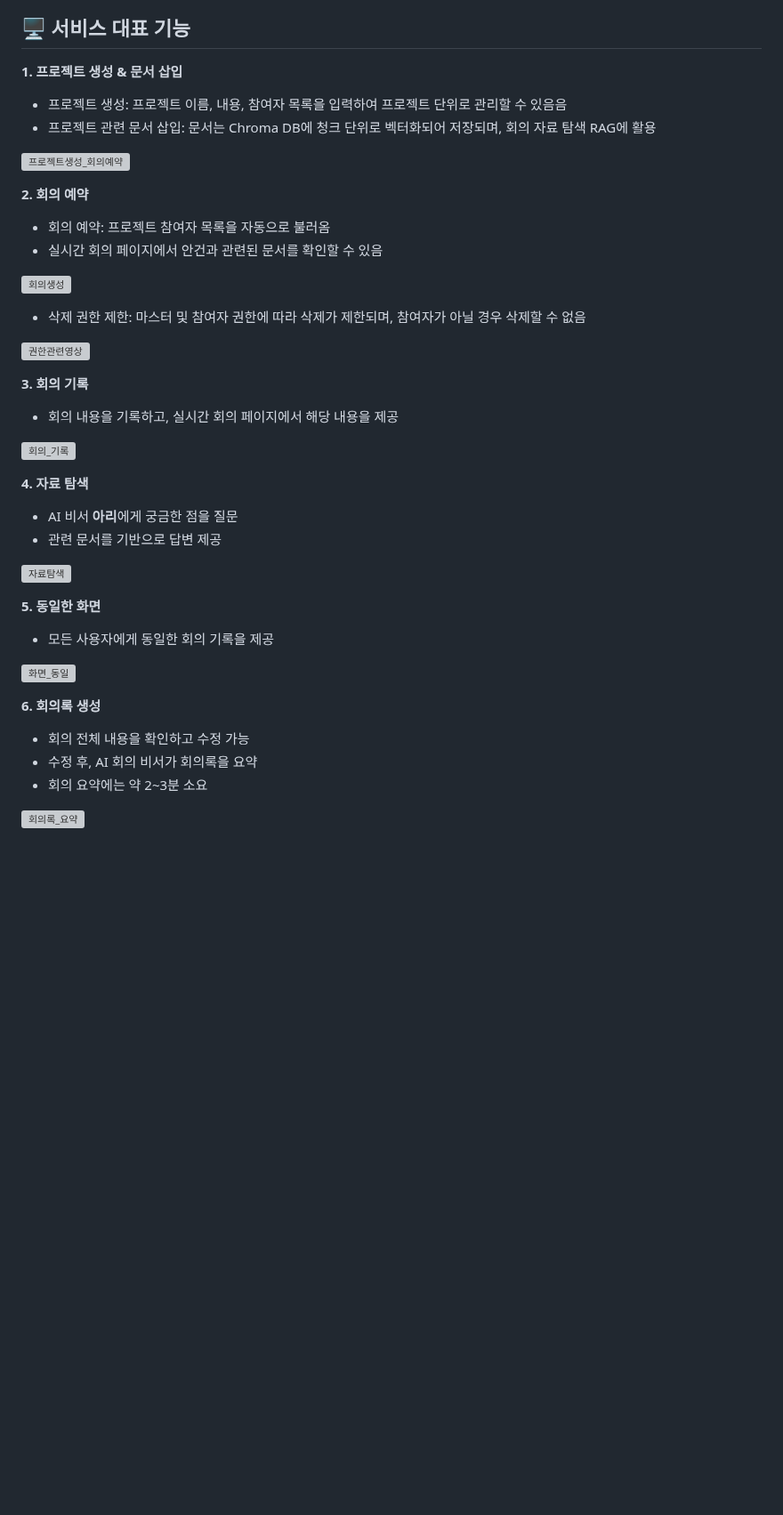
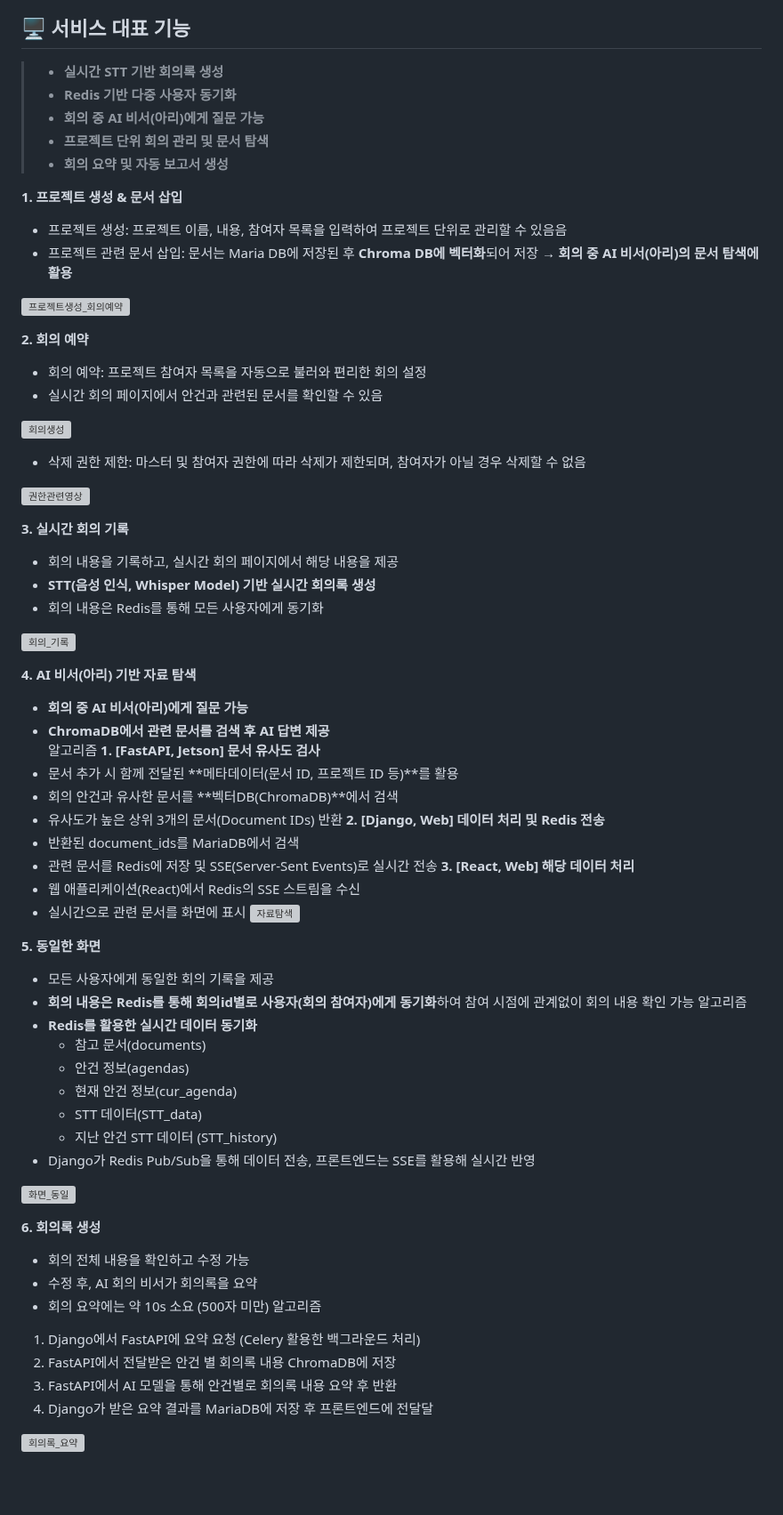
Before and after one commit to jungyujin828/MeetGenius, a Markdown page: README.md, the part around one of its changes. Shown at 89% size. Drawn GitHub-style; blank space fills up the shorter version; grey boxes are pictures that could not be loaded.

Commit message:
[ETC] README 작성중
README 수정

#S12P11B203-0

```diff
--- a/README.md
+++ b/README.md
@@ -102,17 +139,25 @@
 <br>
 
 ## 🖥️  서비스 대표 기능
+
+> - **실시간 STT 기반 회의록 생성**
+> - **Redis 기반 다중 사용자 동기화**
+> - **회의 중 AI 비서(아리)에게 질문 가능**
+> - **프로젝트 단위 회의 관리 및 문서 탐색**
+> - **회의 요약 및 자동 보고서 생성**
+
 **1. 프로젝트 생성 & 문서 삽입**
 
 - 프로젝트 생성: 프로젝트 이름, 내용, 참여자 목록을 입력하여 프로젝트 단위로 관리할 수 있음음
-- 프로젝트 관련 문서 삽입: 문서는 Chroma DB에 청크 단위로 벡터화되어 저장되며, 회의 자료 탐색 RAG에 활용
+- 프로젝트 관련 문서 삽입: 문서는 Maria DB에 저장된 후 **Chroma DB에 벡터화**되어 저장 → **회의 중 AI 비서(아리)의 문서 탐색에 활용**
+
 
 ![프로젝트생성_회의예약](/uploads/a367774484fe5da101963785b75de010/프로젝트생성_회의예약.mp4)
 
 
 
 **2. 회의 예약**
-- 회의 예약: 프로젝트 참여자 목록을 자동으로 불러옴
+- 회의 예약: 프로젝트 참여자 목록을 자동으로 불러와 편리한 회의 설정
 - 실시간 회의 페이지에서 안건과 관련된 문서를 확인할 수 있음
 
 ![회의생성](/uploads/c26356d8101cf8318803f580e996c44f/회의생성.mp4)
@@ -123,26 +168,52 @@
 ![권한관련영상](/uploads/72a776008fef777eb5833eb97fa1b3d2/권한관련영상.mp4)
 
 
-**3. 회의 기록**
+**3. 실시간 회의 기록**
 - 회의 내용을 기록하고, 실시간 회의 페이지에서 해당 내용을 제공
+- **STT(음성 인식, Whisper Model) 기반 실시간 회의록 생성**
+- 회의 내용은 Redis를 통해 모든 사용자에게 동기화
 
 ![회의_기록](/uploads/d9c796cd22b672c27b0b372132c06b30/회의_기록.mp4)
 
-**4. 자료 탐색**
-- AI 비서 **아리**에게 궁금한 점을 질문
-- 관련 문서를 기반으로 답변 제공
-
+**4. AI 비서(아리) 기반 자료 탐색**
+- **회의 중 AI 비서(아리)에게 질문 가능**
+- **ChromaDB에서 관련 문서를 검색 후 AI 답변 제공**
+알고리즘
+**1. [FastAPI, Jetson] 문서 유사도 검사**
+- 문서 추가 시 함께 전달된 **메타데이터(문서 ID, 프로젝트 ID 등)**를 활용
+- 회의 안건과 유사한 문서를 **벡터DB(ChromaDB)**에서 검색
+- 유사도가 높은 상위 3개의 문서(Document IDs) 반환
+**2. [Django, Web] 데이터 처리 및 Redis 전송**
+- 반환된 document_ids를 MariaDB에서 검색
+- 관련 문서를 Redis에 저장 및 SSE(Server-Sent Events)로 실시간 전송
+**3. [React, Web] 해당 데이터 처리**
+- 웹 애플리케이션(React)에서 Redis의 SSE 스트림을 수신
+- 실시간으로 관련 문서를 화면에 표시
 ![자료탐색](/uploads/f1124d9d0e051bedc44a45e2ea634892/자료탐색.mp4)
 
 **5. 동일한 화면**
 - 모든 사용자에게 동일한 회의 기록을 제공
+- **회의 내용은 Redis를 통해 회의id별로 사용자(회의 참여자)에게 동기화**하여 참여 시점에 관계없이 회의 내용 확인 가능
+알고리즘
+- **Redis를 활용한 실시간 데이터 동기화**
+    - 참고 문서(documents)
+    - 안건 정보(agendas)
+    - 현재 안건 정보(cur_agenda)
+    - STT 데이터(STT_data)
+    - 지난 안건 STT 데이터 (STT_history)
+- Django가 Redis Pub/Sub을 통해 데이터 전송, 프론트엔드는 SSE를 활용해 실시간 반영
 
 ![화면_동일](/uploads/dbc4c342be7d4534731f58ec203e538f/화면_동일.mp4)
 
 **6. 회의록 생성**
 - 회의 전체 내용을 확인하고 수정 가능
 - 수정 후, AI 회의 비서가 회의록을 요약
-- 회의 요약에는 약 2~3분 소요
+- 회의 요약에는 약 10s 소요 (500자 미만)
+알고리즘
+1. Django에서 FastAPI에 요약 요청 (Celery 활용한 백그라운드 처리)
+2. FastAPI에서 전달받은 안건 별 회의록 내용 ChromaDB에 저장
+3. FastAPI에서 AI 모델을 통해 안건별로 회의록 내용 요약 후 반환
+4. Django가 받은 요약 결과를 MariaDB에 저장 후 프론트엔드에 전달달
 
 ![회의록_요약](/uploads/133b6ae37d370457a1330d0372fed613/회의록_요약.mp4)
 
```
Also changed, not shown: other parts of README.md (+38 -1 lines).
